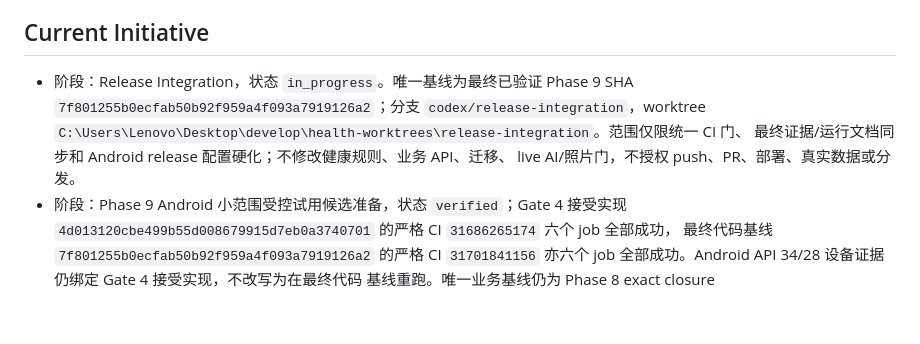
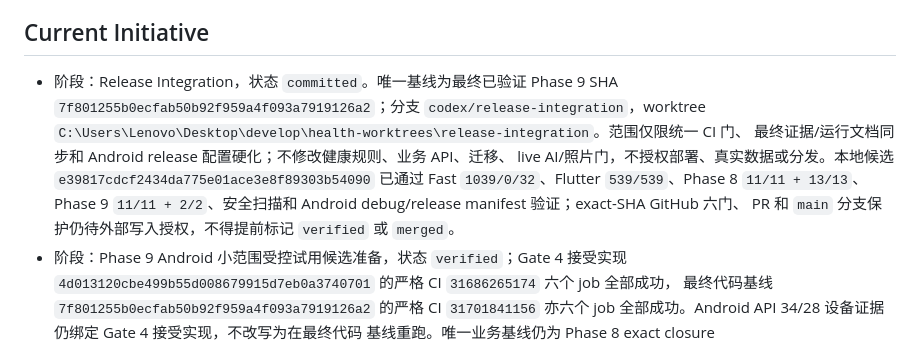
Before and after one commit to Lizz-666/health-agent, a Markdown page: docs/agent/ACTIVE_TASKS.md, the part around one of its changes. GitHub-like rendering; blank space fills up the shorter version.

Commit message:
docs: record release integration candidate status

```diff
--- a/docs/agent/ACTIVE_TASKS.md
+++ b/docs/agent/ACTIVE_TASKS.md
@@ -5,11 +5,14 @@
 
 ## Current Initiative
 
-- 阶段：Release Integration，状态 `in_progress`。唯一基线为最终已验证 Phase 9 SHA
+- 阶段：Release Integration，状态 `committed`。唯一基线为最终已验证 Phase 9 SHA
   `7f801255b0ecfab50b92f959a4f093a7919126a2`；分支 `codex/release-integration`，worktree
   `C:\Users\Lenovo\Desktop\develop\health-worktrees\release-integration`。范围仅限统一 CI 门、
   最终证据/运行文档同步和 Android release 配置硬化；不修改健康规则、业务 API、迁移、
-  live AI/照片门，不授权 push、PR、部署、真实数据或分发。
+  live AI/照片门，不授权部署、真实数据或分发。本地候选 `e39817cdcf2434da775e01ace3e8f89303b54090`
+  已通过 Fast `1039/0/32`、Flutter `539/539`、Phase 8 `11/11 + 13/13`、Phase 9
+  `11/11 + 2/2`、安全扫描和 Android debug/release manifest 验证；exact-SHA GitHub 六门、
+  PR 和 `main` 分支保护仍待外部写入授权，不得提前标记 `verified` 或 `merged`。
 - 阶段：Phase 9 Android 小范围受控试用候选准备，状态 `verified`；Gate 4 接受实现
   `4d013120cbe499b55d008679915d7eb0a3740701` 的严格 CI `31686265174` 六个 job 全部成功，
   最终代码基线 `7f801255b0ecfab50b92f959a4f093a7919126a2` 的严格 CI `31701841156`
```
Also changed, not shown: other parts of docs/agent/ACTIVE_TASKS.md (+1 -1 lines).
